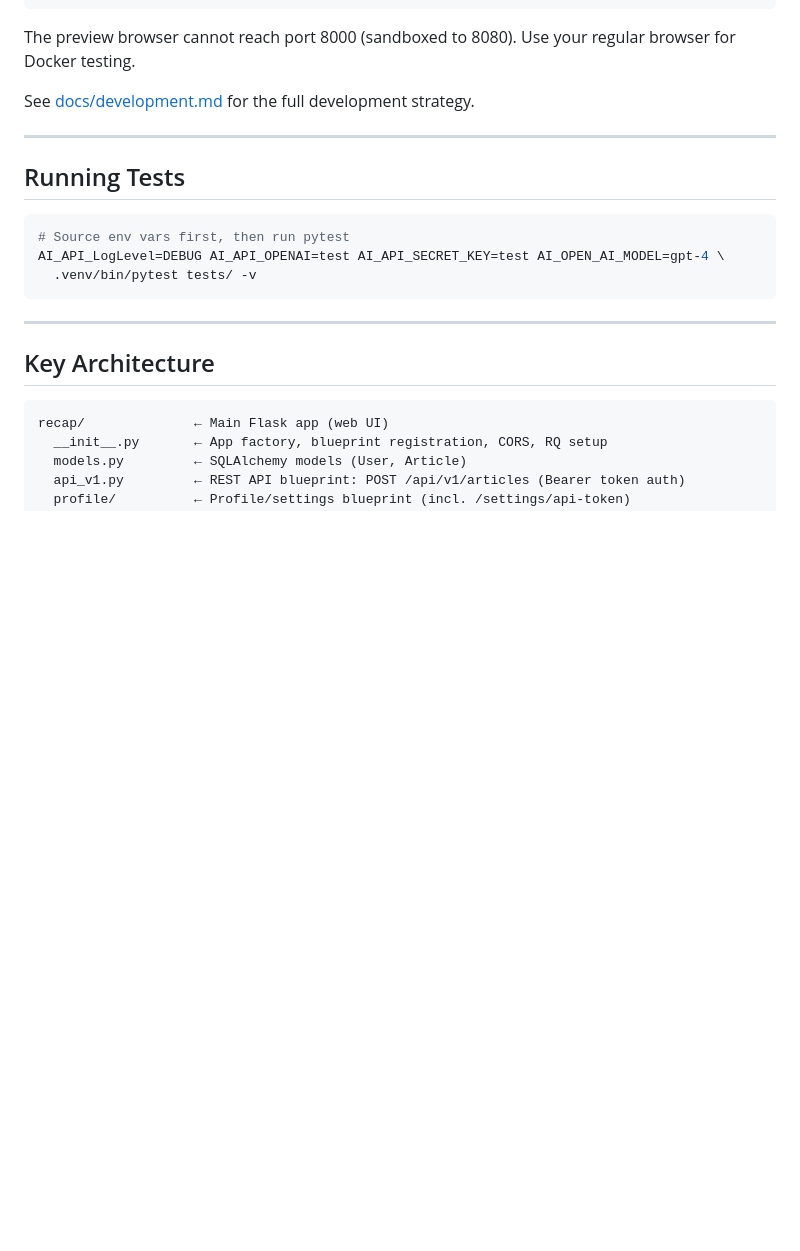
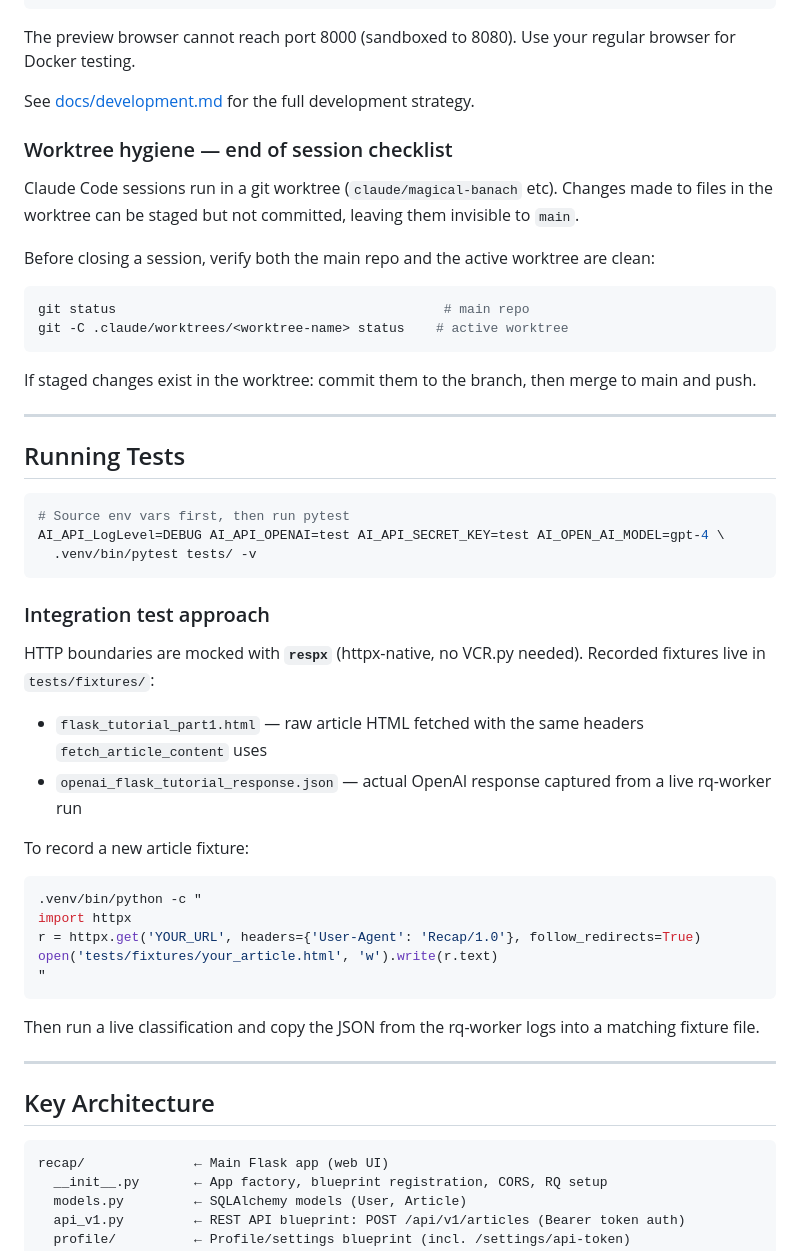
Before and after one commit to cedralpass/recapai-app, a Markdown page: CLAUDE.md, the part around the change. Rendered like a GitHub page; blank space fills up the shorter version.

Commit message:
docs: add worktree hygiene checklist and respx testing notes to CLAUDE.md
- Document end-of-session worktree status check to catch staged-but-not-
  committed changes before they get left behind (learned the hard way)
- Document the respx integration test pattern and how to record new
  article/OpenAI fixtures for future pipeline tests

Co-Authored-By: Claude Sonnet 4.6 <noreply@anthropic.com>

````diff
--- a/CLAUDE.md
+++ b/CLAUDE.md
@@ -97,6 +97,19 @@ The preview browser cannot reach port 8000 (sandboxed to 8080). Use your regular
 
 See [docs/development.md](docs/development.md) for the full development strategy.
 
+### Worktree hygiene — end of session checklist
+
+Claude Code sessions run in a git worktree (`claude/magical-banach` etc). Changes made to files
+in the worktree can be staged but not committed, leaving them invisible to `main`.
+
+Before closing a session, verify both the main repo and the active worktree are clean:
+```bash
+git status                                          # main repo
+git -C .claude/worktrees/<worktree-name> status    # active worktree
+```
+
+If staged changes exist in the worktree: commit them to the branch, then merge to main and push.
+
 ---
 
 ## Running Tests
@@ -106,6 +119,23 @@ See [docs/development.md](docs/development.md) for the full development strategy
 AI_API_LogLevel=DEBUG AI_API_OPENAI=test AI_API_SECRET_KEY=test AI_OPEN_AI_MODEL=gpt-4 \
   .venv/bin/pytest tests/ -v
 ```
+
+### Integration test approach
+
+HTTP boundaries are mocked with **`respx`** (httpx-native, no VCR.py needed).
+Recorded fixtures live in `tests/fixtures/`:
+- `flask_tutorial_part1.html` — raw article HTML fetched with the same headers `fetch_article_content` uses
+- `openai_flask_tutorial_response.json` — actual OpenAI response captured from a live rq-worker run
+
+To record a new article fixture:
+```bash
+.venv/bin/python -c "
+import httpx
+r = httpx.get('YOUR_URL', headers={'User-Agent': 'Recap/1.0'}, follow_redirects=True)
+open('tests/fixtures/your_article.html', 'w').write(r.text)
+"
+```
+Then run a live classification and copy the JSON from the rq-worker logs into a matching fixture file.
 
 ---
 
````
